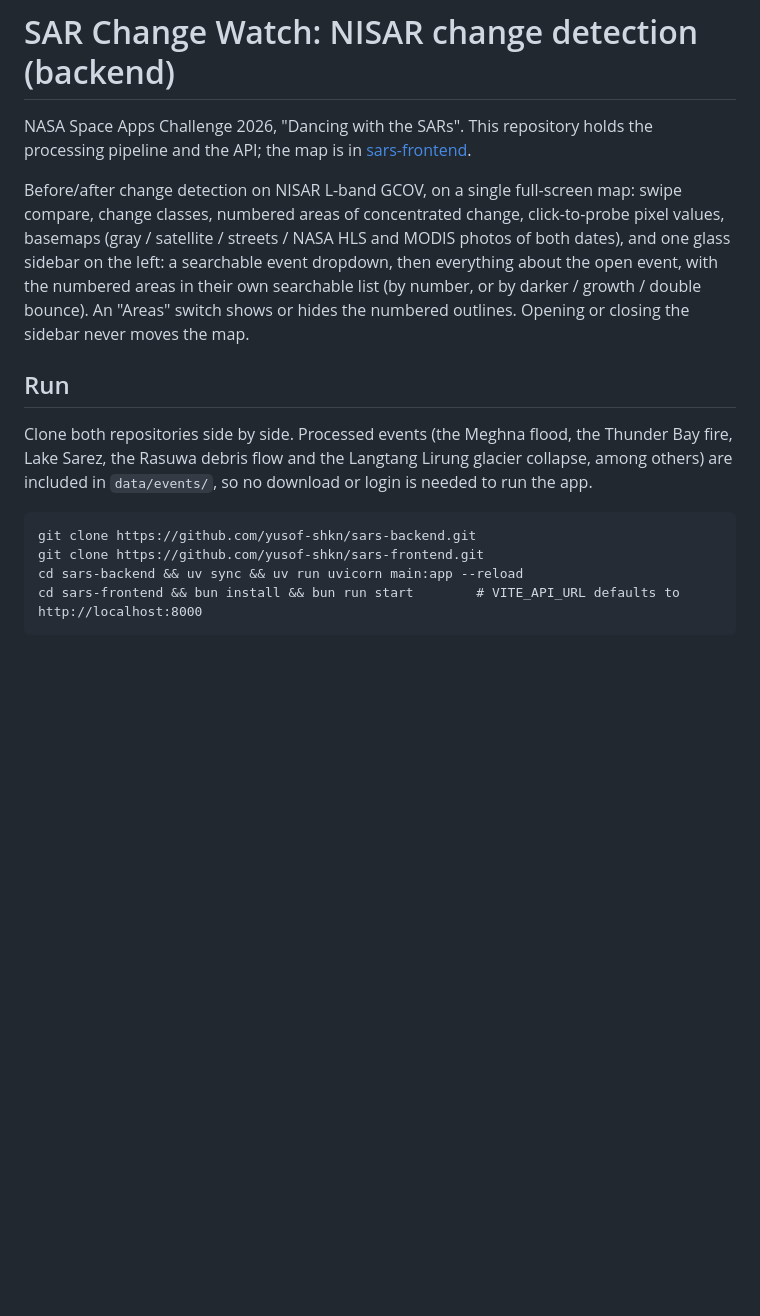
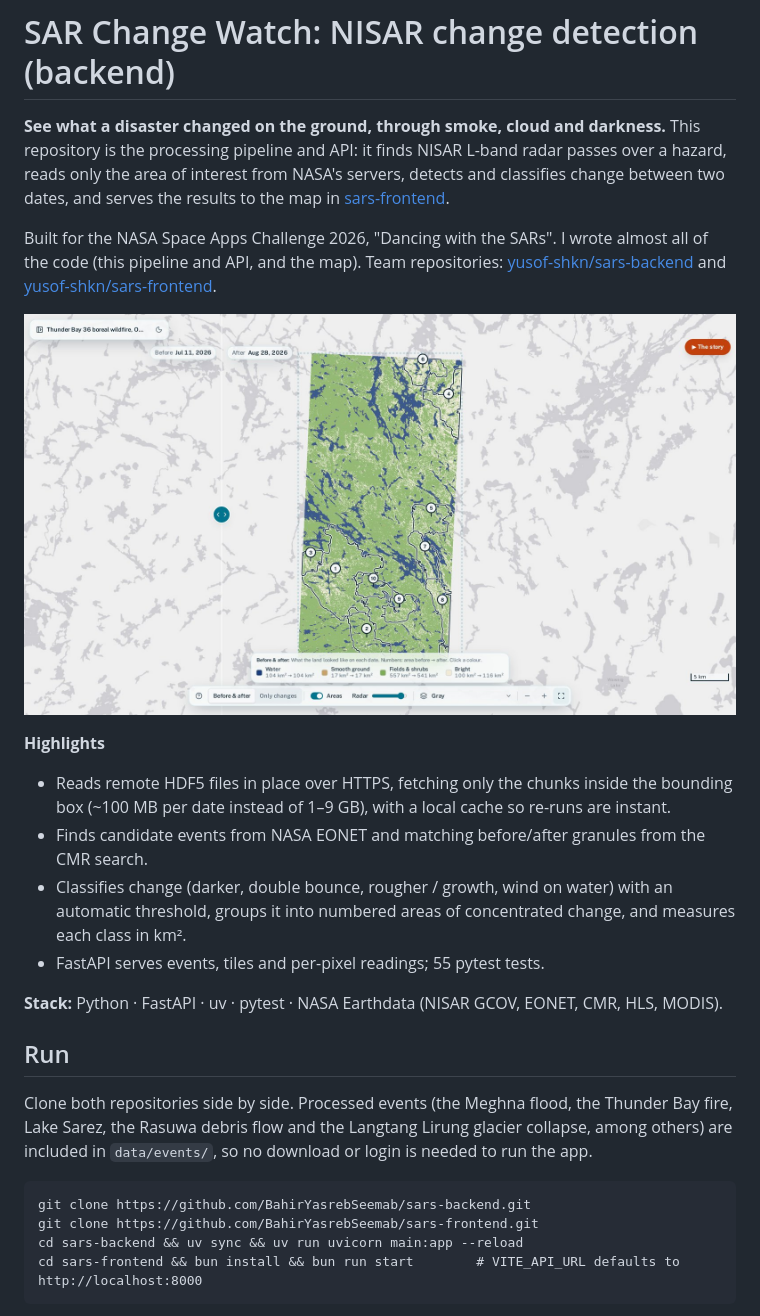
Before and after one commit to BahirYasrebSeemab/sars-backend, a Markdown page: README.md, the part around the change. GitHub-like rendering; pictures changed too: docs/screenshots/11_before-and-after-view.jpg (added); blank space fills up the shorter version.

Commit message:
docs: README opens with a screenshot, highlights and credits

```diff
--- a/README.md
+++ b/README.md
@@ -1,22 +1,34 @@
 # SAR Change Watch: NISAR change detection (backend)
 
-NASA Space Apps Challenge 2026, "Dancing with the SARs". This repository holds the processing
-pipeline and the API; the map is in [sars-frontend](https://github.com/yusof-shkn/sars-frontend).
+**See what a disaster changed on the ground, through smoke, cloud and darkness.** This repository
+is the processing pipeline and API: it finds NISAR L-band radar passes over a hazard, reads only
+the area of interest from NASA's servers, detects and classifies change between two dates, and
+serves the results to the map in [sars-frontend](https://github.com/BahirYasrebSeemab/sars-frontend).
 
-Before/after change detection on NISAR L-band GCOV, on a single full-screen map: swipe compare,
-change classes, numbered areas of concentrated change, click-to-probe pixel values, basemaps
-(gray / satellite / streets / NASA HLS and MODIS photos of both dates), and one glass sidebar on
-the left: a searchable event dropdown, then everything about the open event, with the numbered
-areas in their own searchable list (by number, or by darker / growth / double bounce). An "Areas"
-switch shows or hides the numbered outlines. Opening or closing the sidebar never moves the map.
+Built for the NASA Space Apps Challenge 2026, "Dancing with the SARs". I wrote almost all of the
+code (this pipeline and API, and the map). Team repositories:
+[yusof-shkn/sars-backend](https://github.com/yusof-shkn/sars-backend) and
+[yusof-shkn/sars-frontend](https://github.com/yusof-shkn/sars-frontend).
+
+![Before and after: the same ground on both radar dates, split by a draggable divider](docs/screenshots/11_before-and-after-view.jpg)
+
+**Highlights**
+- Reads remote HDF5 files in place over HTTPS, fetching only the chunks inside the bounding box
+  (~100 MB per date instead of 1–9 GB), with a local cache so re-runs are instant.
+- Finds candidate events from NASA EONET and matching before/after granules from the CMR search.
+- Classifies change (darker, double bounce, rougher / growth, wind on water) with an automatic
+  threshold, groups it into numbered areas of concentrated change, and measures each class in km².
+- FastAPI serves events, tiles and per-pixel readings; 55 pytest tests.
+
+**Stack:** Python · FastAPI · uv · pytest · NASA Earthdata (NISAR GCOV, EONET, CMR, HLS, MODIS).
 
 ## Run
 Clone both repositories side by side. Processed events (the Meghna flood, the Thunder Bay
 fire, Lake Sarez, the Rasuwa debris flow and the Langtang Lirung glacier collapse, among others)
 are included in `data/events/`, so no download or login is needed to run the app.
 
-    git clone https://github.com/yusof-shkn/sars-backend.git
-    git clone https://github.com/yusof-shkn/sars-frontend.git
+    git clone https://github.com/BahirYasrebSeemab/sars-backend.git
+    git clone https://github.com/BahirYasrebSeemab/sars-frontend.git
     cd sars-backend && uv sync && uv run uvicorn main:app --reload
     cd sars-frontend && bun install && bun run start        # VITE_API_URL defaults to http://localhost:8000
 
```
Also changed, not shown: docs/screenshots/03_story-burn-in-radar-landscape-500m.jpg (added).
